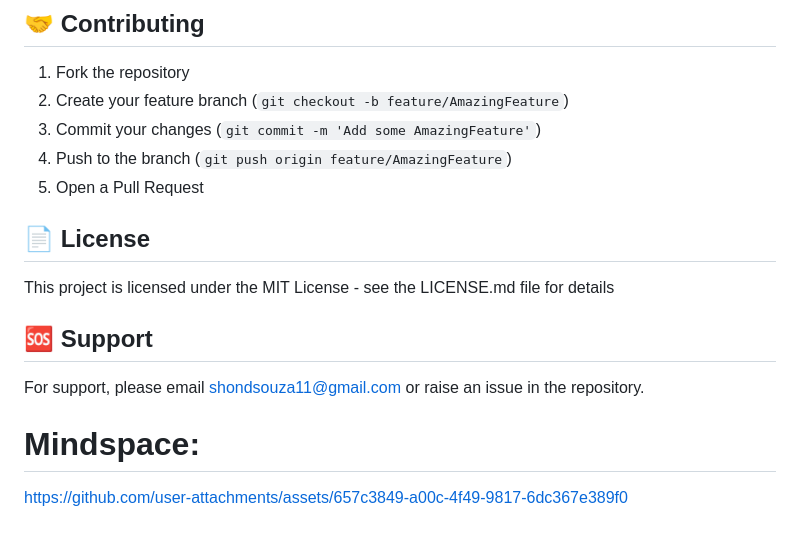
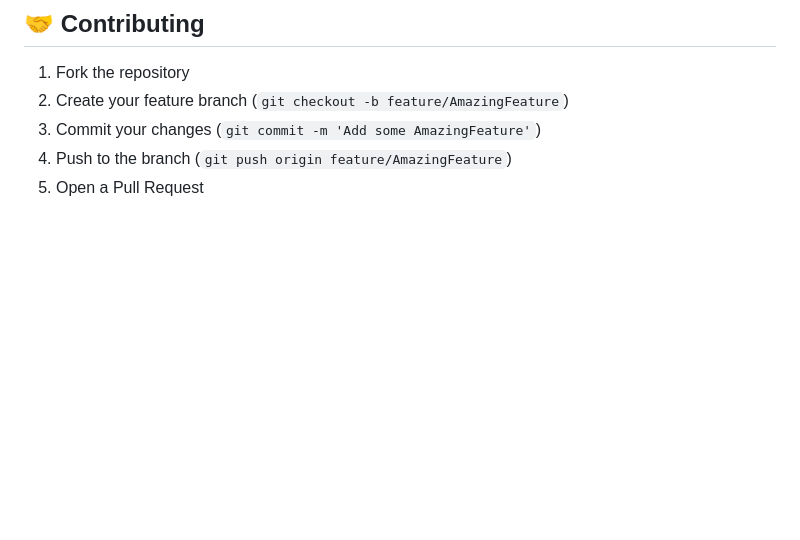
Before and after one commit to shondsouza/Planical-website, a Markdown page: README.md, the part around the change. Rendered like a GitHub page; blank space fills up the shorter version.

```diff
--- a/README.md
+++ b/README.md
@@ -103,14 +103,3 @@ FIREBASE_APP_ID=your_app_id
 3. Commit your changes (`git commit -m 'Add some AmazingFeature'`)
 4. Push to the branch (`git push origin feature/AmazingFeature`)
 5. Open a Pull Request
-
-## 📄 License
-
-This project is licensed under the MIT License - see the LICENSE.md file for details
-
-## 🆘 Support
-
-For support, please email shondsouza11@gmail.com or raise an issue in the repository.
-
-# Mindspace:
-https://github.com/user-attachments/assets/657c3849-a00c-4f49-9817-6dc367e389f0
```
